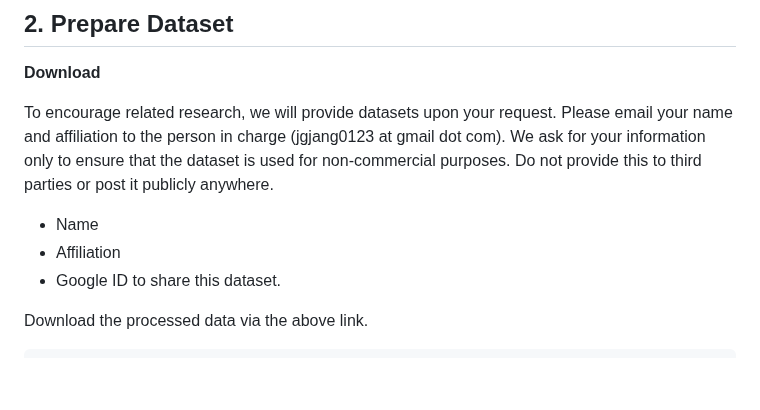
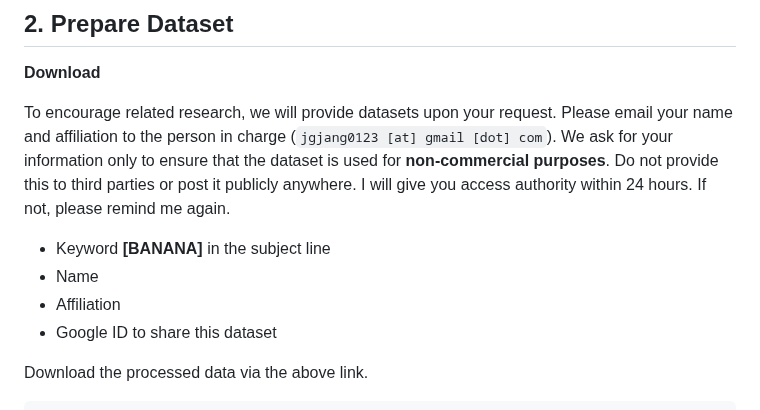
Before and after one commit to jonggyujang0123/M2SODAI, a Markdown page: README.md, the part around the change. Rendered like a GitHub page; blank space fills up the shorter version.

```diff
--- a/README.md
+++ b/README.md
@@ -63,11 +63,14 @@ pip install -v -e .  # or "python setup.py develop"
 **Download**
 
 To encourage related research, we will provide datasets upon your request.
-Please email your name and affiliation to the person in charge (jgjang0123 at gmail dot com). We ask for your information only to ensure that the dataset is used for non-commercial purposes. Do not provide this to third parties or post it publicly anywhere.
+Please email your name and affiliation to the person in charge (`jgjang0123 [at] gmail [dot] com`). We ask for your information only to ensure that the dataset is used for **non-commercial purposes**.
+Do not provide this to third parties or post it publicly anywhere.
+I will give you access authority within 24 hours. If not, please remind me again.
 
+- Keyword **[BANANA]** in the subject line
 - Name
 - Affiliation
-- Google ID to share this dataset.
+- Google ID to share this dataset
 
 <!--
 - Dataset: [GDrive](https://drive.google.com/file/d/1yGDveAVqwus_cMltHnwaR_Lx97zIatoG/view?usp=sharing)
```
